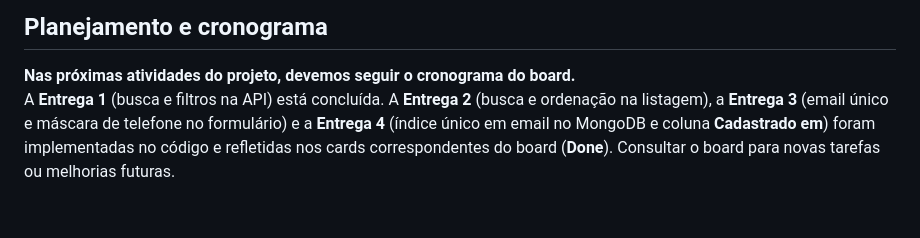
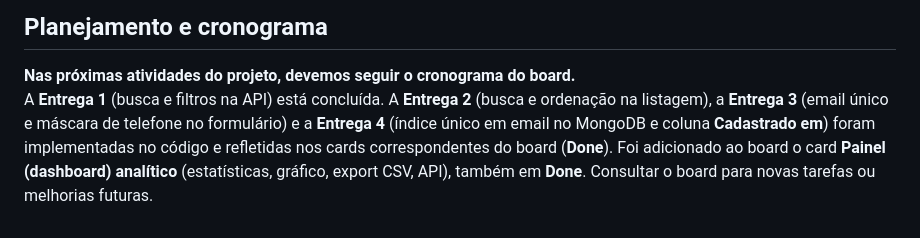
Before and after one commit to mateozord/projetofacul, a Markdown page: docs/LINK_BOARD.md, the part around the change. GitHub-like rendering.

Commit message:
docs: referência ao card Painel analítico no board

```diff
--- a/docs/LINK_BOARD.md
+++ b/docs/LINK_BOARD.md
@@ -71,4 +71,4 @@ Você pode colar o link no README (seção "Board do projeto"), no e-mail ou no
 ## Planejamento e cronograma
 
 **Nas próximas atividades do projeto, devemos seguir o cronograma do board.**
-A **Entrega 1** (busca e filtros na API) está concluída. A **Entrega 2** (busca e ordenação na listagem), a **Entrega 3** (email único e máscara de telefone no formulário) e a **Entrega 4** (índice único em email no MongoDB e coluna **Cadastrado em**) foram implementadas no código e refletidas nos cards correspondentes do board (**Done**). Consultar o board para novas tarefas ou melhorias futuras.
+A **Entrega 1** (busca e filtros na API) está concluída. A **Entrega 2** (busca e ordenação na listagem), a **Entrega 3** (email único e máscara de telefone no formulário) e a **Entrega 4** (índice único em email no MongoDB e coluna **Cadastrado em**) foram implementadas no código e refletidas nos cards correspondentes do board (**Done**). Foi adicionado ao board o card **Painel (dashboard) analítico** (estatísticas, gráfico, export CSV, API), também em **Done**. Consultar o board para novas tarefas ou melhorias futuras.
```
